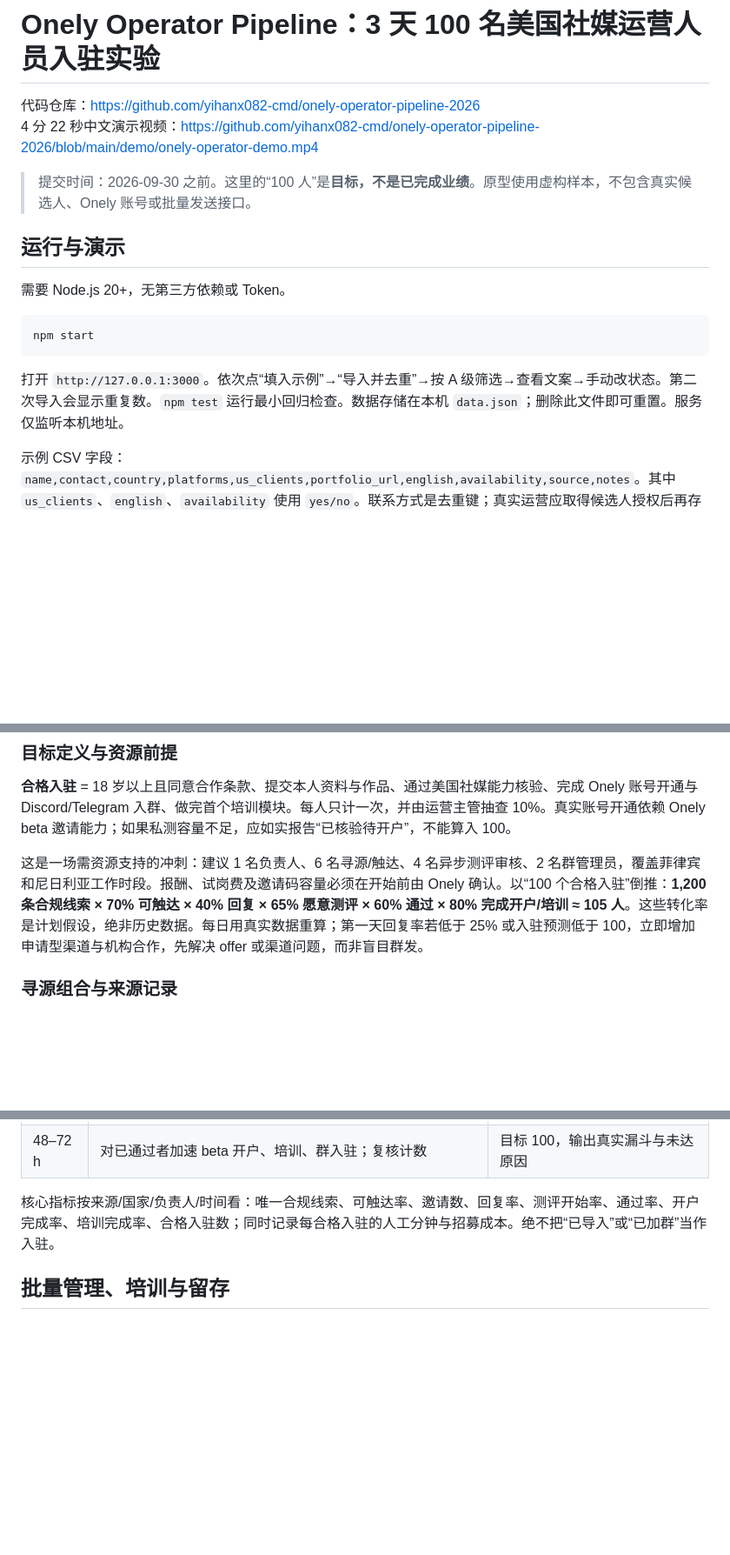
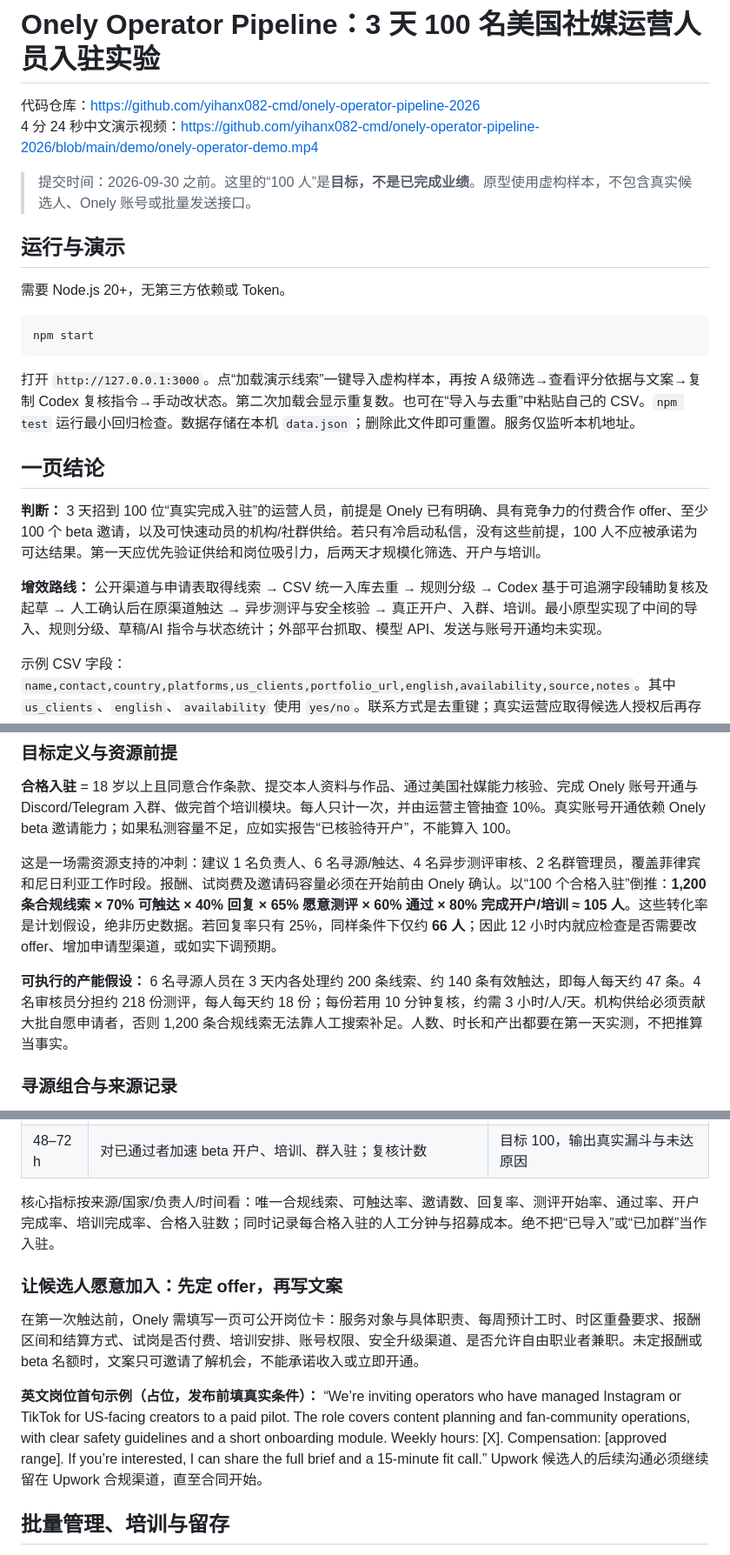
Before and after one commit to yihanx082-cmd/onely-operator-pipeline-2026, a Markdown page: README.md, 3 parts joined by grey strips. Shown at 87% size. Drawn GitHub-style; blank space fills up the shorter version.

Commit message:
Update README.md for improved submission

````diff
--- a/README.md
+++ b/README.md
@@ -1,7 +1,7 @@
 # Onely Operator Pipeline：3 天 100 名美国社媒运营人员入驻实验
 
 代码仓库：<https://github.com/yihanx082-cmd/onely-operator-pipeline-2026>
-4 分 22 秒中文演示视频：<https://github.com/yihanx082-cmd/onely-operator-pipeline-2026/blob/main/demo/onely-operator-demo.mp4>
+4 分 24 秒中文演示视频：<https://github.com/yihanx082-cmd/onely-operator-pipeline-2026/blob/main/demo/onely-operator-demo.mp4>
 
 > 提交时间：2026-09-30 之前。这里的“100 人”是**目标，不是已完成业绩**。原型使用虚构样本，不包含真实候选人、Onely 账号或批量发送接口。
 
@@ -13,7 +13,13 @@
 npm start
 ```
 
-打开 `http://127.0.0.1:3000`。依次点“填入示例”→“导入并去重”→按 A 级筛选→查看文案→手动改状态。第二次导入会显示重复数。`npm test` 运行最小回归检查。数据存储在本机 `data.json`；删除此文件即可重置。服务仅监听本机地址。
+打开 `http://127.0.0.1:3000`。点“加载演示线索”一键导入虚构样本，再按 A 级筛选→查看评分依据与文案→复制 Codex 复核指令→手动改状态。第二次加载会显示重复数。也可在“导入与去重”中粘贴自己的 CSV。`npm test` 运行最小回归检查。数据存储在本机 `data.json`；删除此文件即可重置。服务仅监听本机地址。
+
+## 一页结论
+
+**判断：** 3 天招到 100 位“真实完成入驻”的运营人员，前提是 Onely 已有明确、具有竞争力的付费合作 offer、至少 100 个 beta 邀请，以及可快速动员的机构/社群供给。若只有冷启动私信，没有这些前提，100 人不应被承诺为可达结果。第一天应优先验证供给和岗位吸引力，后两天才规模化筛选、开户与培训。
+
+**增效路线：** 公开渠道与申请表取得线索 → CSV 统一入库去重 → 规则分级 → Codex 基于可追溯字段辅助复核及起草 → 人工确认后在原渠道触达 → 异步测评与安全核验 → 真正开户、入群、培训。最小原型实现了中间的导入、规则分级、草稿/AI 指令与状态统计；外部平台抓取、模型 API、发送与账号开通均未实现。
 
 示例 CSV 字段：`name,contact,country,platforms,us_clients,portfolio_url,english,availability,source,notes`。其中 `us_clients`、`english`、`availability` 使用 `yes/no`。联系方式是去重键；真实运营应取得候选人授权后再存储个人资料。
 
@@ -43,7 +51,9 @@ Onely 官网将产品定位为服务创作者、机构和运营人员的 AI 创
 
 **合格入驻** = 18 岁以上且同意合作条款、提交本人资料与作品、通过美国社媒能力核验、完成 Onely 账号开通与 Discord/Telegram 入群、做完首个培训模块。每人只计一次，并由运营主管抽查 10%。真实账号开通依赖 Onely beta 邀请能力；如果私测容量不足，应如实报告“已核验待开户”，不能算入 100。
 
-这是一场需资源支持的冲刺：建议 1 名负责人、6 名寻源/触达、4 名异步测评审核、2 名群管理员，覆盖菲律宾和尼日利亚工作时段。报酬、试岗费及邀请码容量必须在开始前由 Onely 确认。以“100 个合格入驻”倒推：**1,200 条合规线索 × 70% 可触达 × 40% 回复 × 65% 愿意测评 × 60% 通过 × 80% 完成开户/培训 ≈ 105 人**。这些转化率是计划假设，绝非历史数据。每日用真实数据重算；第一天回复率若低于 25% 或入驻预测低于 100，立即增加申请型渠道与机构合作，先解决 offer 或渠道问题，而非盲目群发。
+这是一场需资源支持的冲刺：建议 1 名负责人、6 名寻源/触达、4 名异步测评审核、2 名群管理员，覆盖菲律宾和尼日利亚工作时段。报酬、试岗费及邀请码容量必须在开始前由 Onely 确认。以“100 个合格入驻”倒推：**1,200 条合规线索 × 70% 可触达 × 40% 回复 × 65% 愿意测评 × 60% 通过 × 80% 完成开户/培训 ≈ 105 人**。这些转化率是计划假设，绝非历史数据。若回复率只有 25%，同样条件下仅约 **66 人**；因此 12 小时内就应检查是否需要改 offer、增加申请型渠道，或如实下调预期。
+
+**可执行的产能假设：** 6 名寻源人员在 3 天内各处理约 200 条线索、约 140 条有效触达，即每人每天约 47 条。4 名审核员分担约 218 份测评，每人每天约 18 份；每份若用 10 分钟复核，约需 3 小时/人/天。机构供给必须贡献大批自愿申请者，否则 1,200 条合规线索无法靠人工搜索补足。人数、时长和产出都要在第一天实测，不把推算当事实。
 
 ### 寻源组合与来源记录
 
@@ -74,6 +86,12 @@ Onely 官网将产品定位为服务创作者、机构和运营人员的 AI 创
 
 核心指标按来源/国家/负责人/时间看：唯一合规线索、可触达率、邀请数、回复率、测评开始率、通过率、开户完成率、培训完成率、合格入驻数；同时记录每合格入驻的人工分钟与招募成本。绝不把“已导入”或“已加群”当作入驻。
 
+### 让候选人愿意加入：先定 offer，再写文案
+
+在第一次触达前，Onely 需填写一页可公开岗位卡：服务对象与具体职责、每周预计工时、时区重叠要求、报酬区间和结算方式、试岗是否付费、培训安排、账号权限、安全升级渠道、是否允许自由职业者兼职。未定报酬或 beta 名额时，文案只可邀请了解机会，不能承诺收入或立即开通。
+
+**英文岗位首句示例（占位，发布前填真实条件）：** “We’re inviting operators who have managed Instagram or TikTok for US-facing creators to a paid pilot. The role covers content planning and fan-community operations, with clear safety guidelines and a short onboarding module. Weekly hours: [X]. Compensation: [approved range]. If you’re interested, I can share the full brief and a 15-minute fit call.” Upwork 候选人的后续沟通必须继续留在 Upwork 合规渠道，直至合同开始。
+
 ## 批量管理、培训与留存
 
 主群建议用 **Discord**：入群问答自动分配 `PH / NG / other`、`IG / TikTok / community`、`trainee / active / mentor` 角色，设置 `#start-here`、`#announcements`、`#sop`、`#case-review`、`#help` 和只对负责人开放的升级频道；Rules Screening 让成员先接受规则。Telegram 可作为通知与低带宽替代，使用公告频道 + 按主题分区群。把姓名/ID 与入驻状态映射到受限台账，群里不用公开候选人手机号、报酬或粉丝个人信息。
````
Also changed, not shown: other parts of README.md (+7 -1 lines).
